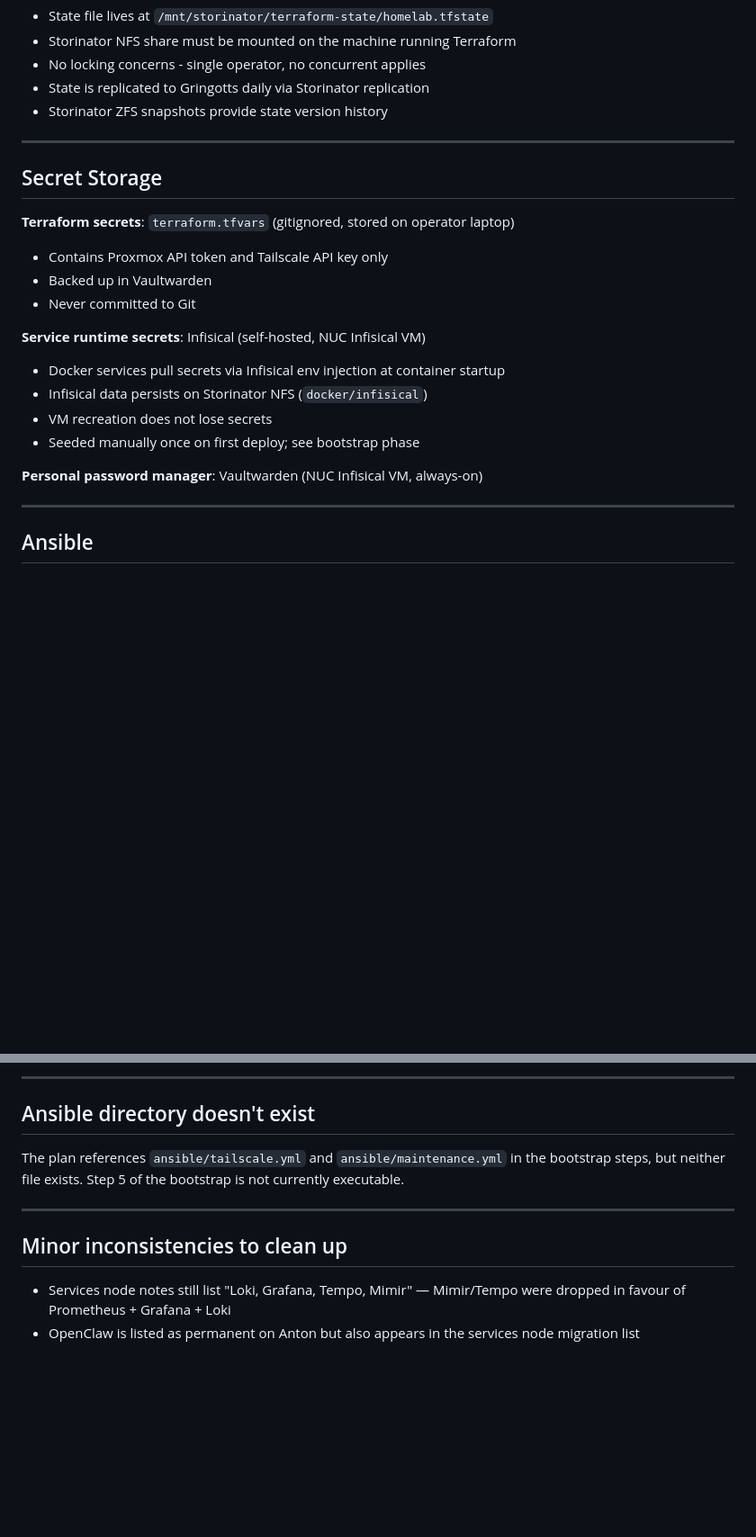
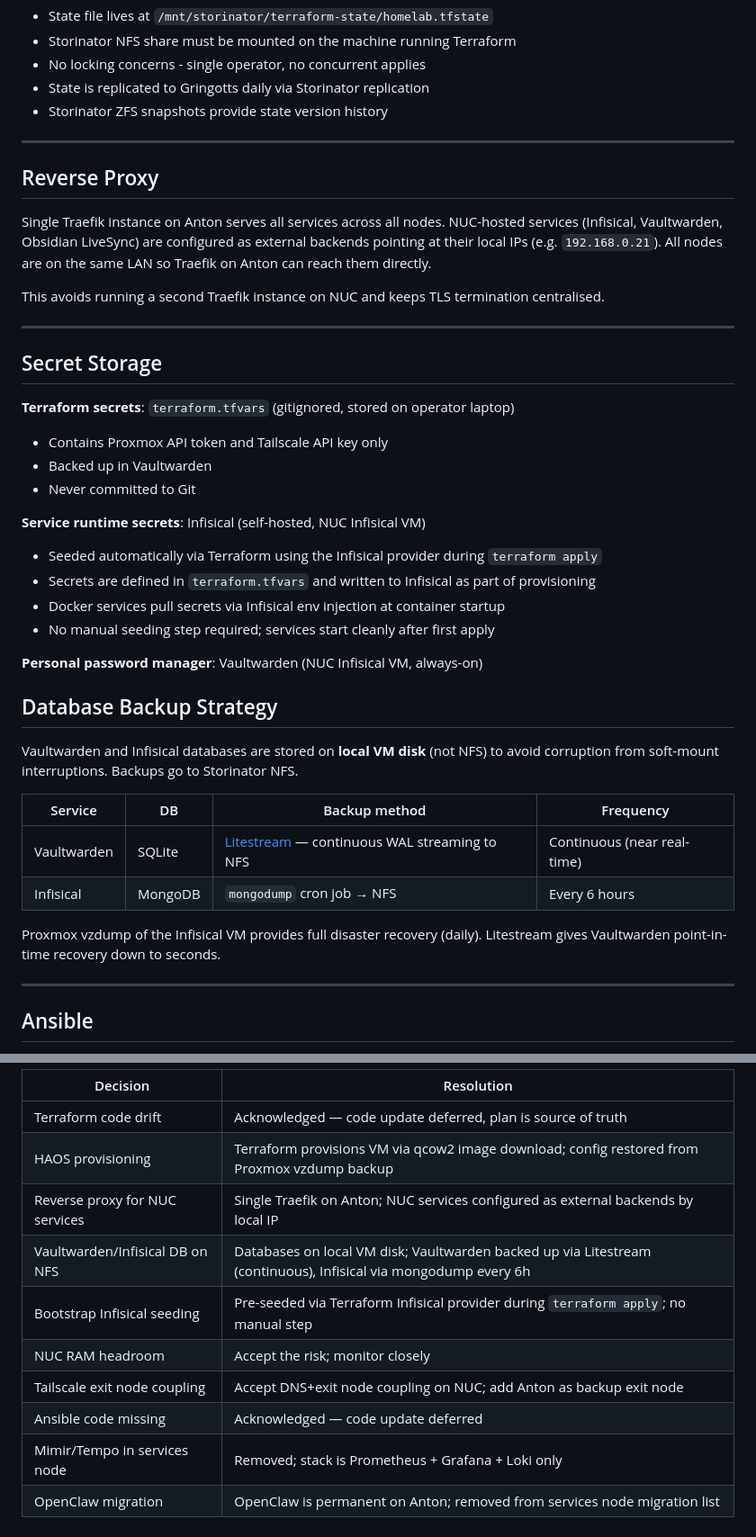
Before and after one commit to wsh32/homelab, a Markdown page: docs/plan.md, 2 parts joined by grey strips. Shown at 90% size. Drawn GitHub-style; blank space fills up the shorter version.

```diff
--- a/docs/plan.md
+++ b/docs/plan.md
@@ -361,6 +362,18 @@ Notes:
 
 ---
 
+## Reverse Proxy
+
+Single Traefik instance on Anton serves all services across all nodes. NUC-hosted
+services (Infisical, Vaultwarden, Obsidian LiveSync) are configured as external
+backends pointing at their local IPs (e.g. `192.168.0.21`). All nodes are on the
+same LAN so Traefik on Anton can reach them directly.
+
+This avoids running a second Traefik instance on NUC and keeps TLS termination
+centralised.
+
+---
+
 ## Secret Storage
 
 **Terraform secrets**: `terraform.tfvars` (gitignored, stored on operator laptop)
@@ -371,12 +384,25 @@ Notes:
 
 **Service runtime secrets**: Infisical (self-hosted, NUC Infisical VM)
 
+- Seeded automatically via Terraform using the Infisical provider during `terraform apply`
+- Secrets are defined in `terraform.tfvars` and written to Infisical as part of provisioning
 - Docker services pull secrets via Infisical env injection at container startup
-- Infisical data persists on Storinator NFS (`docker/infisical`)
-- VM recreation does not lose secrets
-- Seeded manually once on first deploy; see bootstrap phase
+- No manual seeding step required; services start cleanly after first apply
 
 **Personal password manager**: Vaultwarden (NUC Infisical VM, always-on)
+
+## Database Backup Strategy
+
+Vaultwarden and Infisical databases are stored on **local VM disk** (not NFS) to
+avoid corruption from soft-mount interruptions. Backups go to Storinator NFS.
+
+| Service | DB | Backup method | Frequency |
+|---------|----|---------------|-----------|
+| Vaultwarden | SQLite | [Litestream](https://litestream.io) — continuous WAL streaming to NFS | Continuous (near real-time) |
+| Infisical | MongoDB | `mongodump` cron job → NFS | Every 6 hours |
+
+Proxmox vzdump of the Infisical VM provides full disaster recovery (daily).
+Litestream gives Vaultwarden point-in-time recovery down to seconds.
 
 ---
 
@@ -530,22 +461,12 @@ independent concerns. Options:
->
-
----
-
-## Ansible directory doesn't exist
-
-The plan references `ansible/tailscale.yml` and `ansible/maintenance.yml` in the
-bootstrap steps, but neither file exists. Step 5 of the bootstrap is not currently
-executable.
-
->
-
----
-
-## Minor inconsistencies to clean up
-
-- Services node notes still list "Loki, Grafana, Tempo, Mimir" — Mimir/Tempo were
-  dropped in favour of Prometheus + Grafana + Loki
-- OpenClaw is listed as permanent on Anton but also appears in the services node
-  migration list
-
->
+| Decision | Resolution |
+|----------|------------|
+| Terraform code drift | Acknowledged — code update deferred, plan is source of truth |
+| HAOS provisioning | Terraform provisions VM via qcow2 image download; config restored from Proxmox vzdump backup |
+| Reverse proxy for NUC services | Single Traefik on Anton; NUC services configured as external backends by local IP |
+| Vaultwarden/Infisical DB on NFS | Databases on local VM disk; Vaultwarden backed up via Litestream (continuous), Infisical via mongodump every 6h |
+| Bootstrap Infisical seeding | Pre-seeded via Terraform Infisical provider during `terraform apply`; no manual step |
+| NUC RAM headroom | Accept the risk; monitor closely |
+| Tailscale exit node coupling | Accept DNS+exit node coupling on NUC; add Anton as backup exit node |
+| Ansible code missing | Acknowledged — code update deferred |
+| Mimir/Tempo in services node | Removed; stack is Prometheus + Grafana + Loki only |
+| OpenClaw migration | OpenClaw is permanent on Anton; removed from services node migration list |
```
Also changed, not shown: other parts of docs/plan.md (+13 -107 lines).
